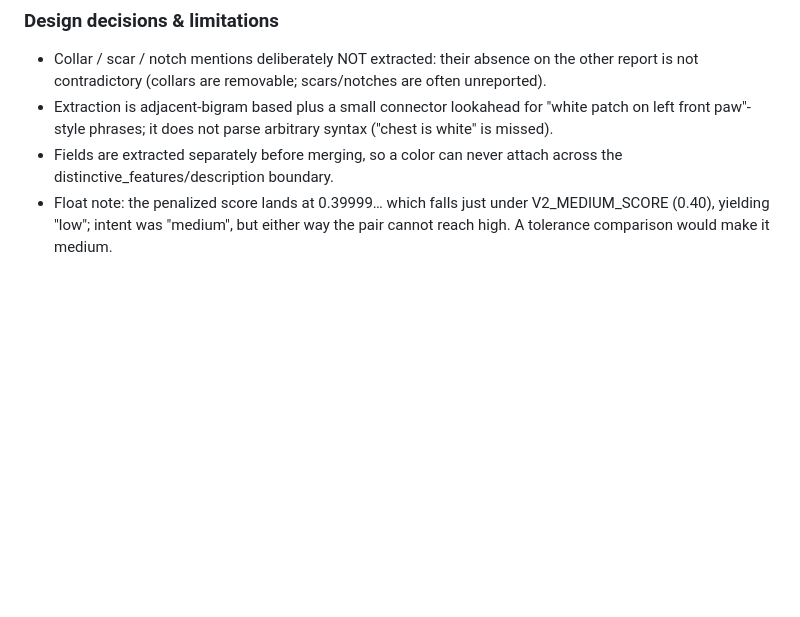
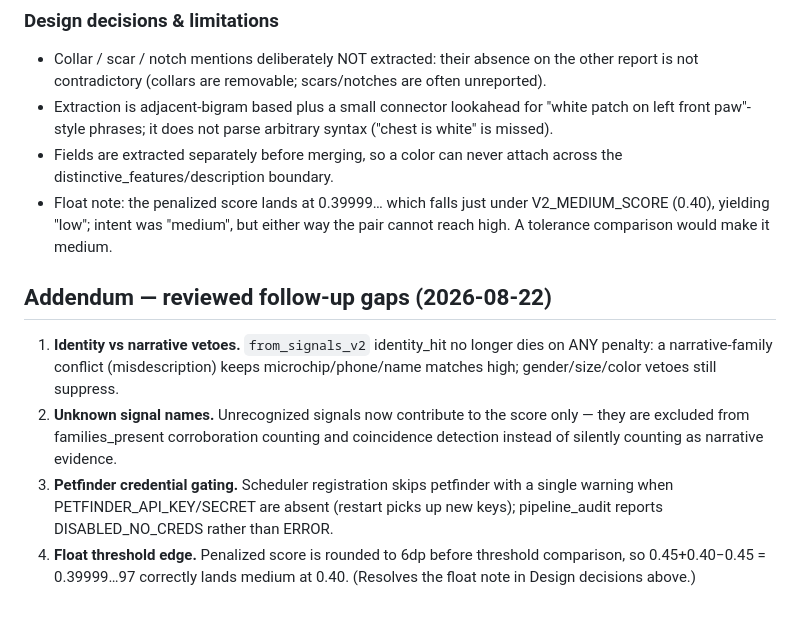
Before and after one commit to BUTTERGANG/k9-overwatch, a Markdown page: docs/audits/matching-quality-2026-08-22.md, the part around the change. Rendered like a GitHub page; blank space fills up the shorter version.

Commit message:
docs(audits): addendum for reviewed matching/scheduler gaps

```diff
--- a/docs/audits/matching-quality-2026-08-22.md
+++ b/docs/audits/matching-quality-2026-08-22.md
@@ -87,3 +87,18 @@ don't share a bodypart with disjoint colors).
 - Float note: the penalized score lands at 0.39999… which falls just under
   V2_MEDIUM_SCORE (0.40), yielding "low"; intent was "medium", but either way
   the pair cannot reach high. A tolerance comparison would make it medium.
+
+## Addendum — reviewed follow-up gaps (2026-08-22)
+
+1. **Identity vs narrative vetoes.** `from_signals_v2` identity_hit no longer
+   dies on ANY penalty: a narrative-family conflict (misdescription) keeps
+   microchip/phone/name matches high; gender/size/color vetoes still suppress.
+2. **Unknown signal names.** Unrecognized signals now contribute to the score
+   only — they are excluded from families_present corroboration counting and
+   coincidence detection instead of silently counting as narrative evidence.
+3. **Petfinder credential gating.** Scheduler registration skips petfinder with
+   a single warning when PETFINDER_API_KEY/SECRET are absent (restart picks up
+   new keys); pipeline_audit reports DISABLED_NO_CREDS rather than ERROR.
+4. **Float threshold edge.** Penalized score is rounded to 6dp before threshold
+   comparison, so 0.45+0.40−0.45 = 0.39999…97 correctly lands medium at 0.40.
+   (Resolves the float note in Design decisions above.)
```
